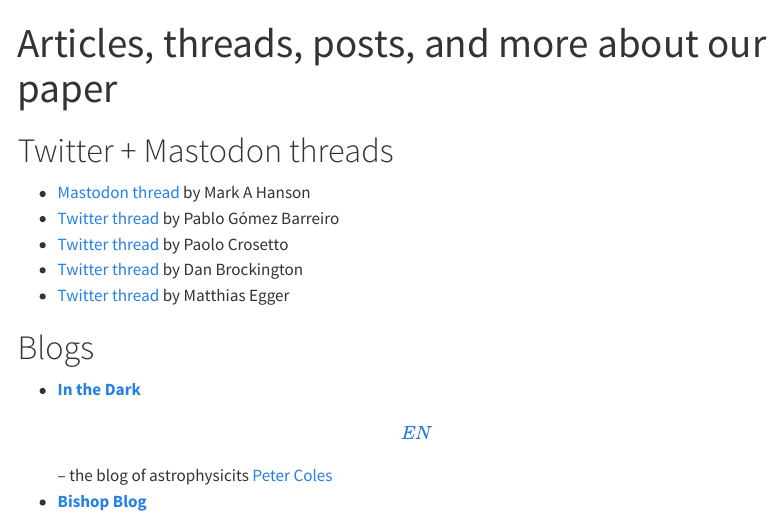
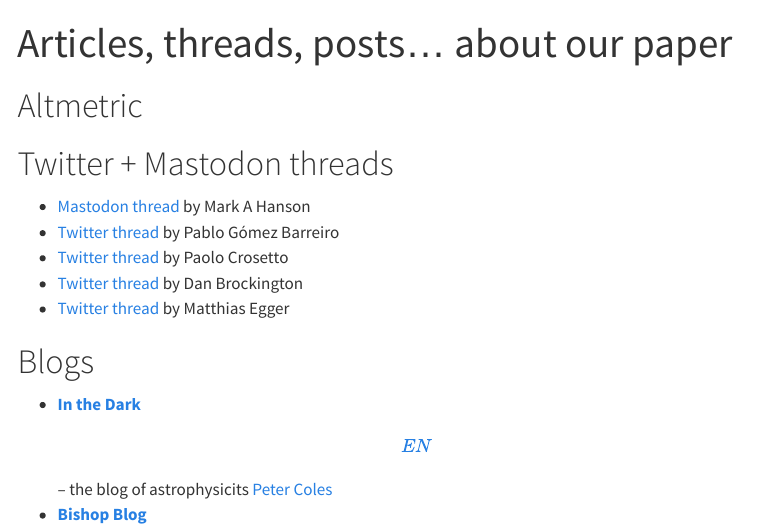
Before and after one commit to the-strain-on-scientific-publishing/website, a Quarto document (in-the-press.qmd): the page in a window 1100 px wide, from its top. Rendered offline with R 4.5, knitr and Pandoc in place of Quarto, with nearby package versions; menus at the side of the page are left out.

Commit message:
larger badge and at the head of the page

````diff
--- a/in-the-press.qmd
+++ b/in-the-press.qmd
@@ -1,6 +1,13 @@
 ---
-title: "Articles, threads, posts, and more about our paper"
+title: "Articles, threads, posts... about our paper"
 ---
+
+# Altmetric
+
+```{=html}
+<script type="text/javascript" src="https://d1bxh8uas1mnw7.cloudfront.net/assets/embed.js"></script><div class="altmetric-embed" data-badge-type="medium-donut" data-badge-details='right' data-altmetric-id="154736608"></div>
+```
+
 
 # Twitter + Mastodon threads
 
````
Also changed, not shown: in-the-press.qmd (4 more changed lines).
